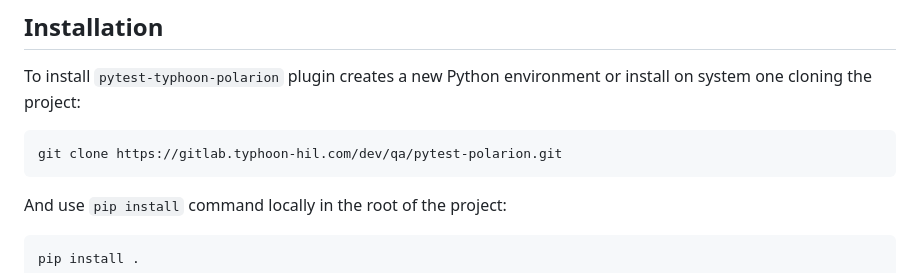
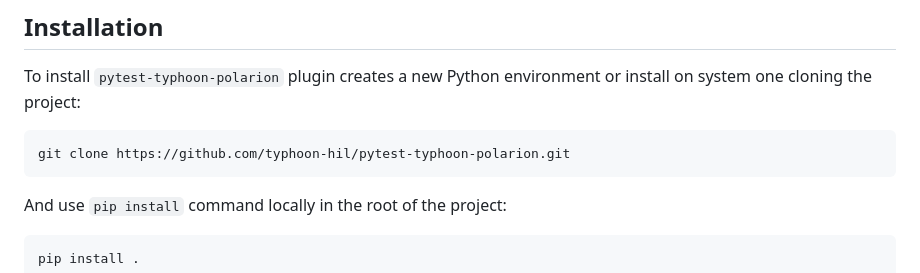
Before and after one commit to typhoon-hil/pytest-typhoon-polarion, a Markdown page: README.md, the part around the change. Drawn GitHub-style.

Commit message:
Updated git clone link for the repo

````diff
--- a/README.md
+++ b/README.md
@@ -15,7 +15,7 @@ sync the test result with Polarion Test Runs.
 To install ``pytest-typhoon-polarion`` plugin creates a new Python  environment
 or install on system one cloning the project:
 ```console
-git clone https://gitlab.typhoon-hil.com/dev/qa/pytest-polarion.git
+git clone https://github.com/typhoon-hil/pytest-typhoon-polarion.git
 ```
 
 And use ``pip install`` command locally in the root of the project:
````
